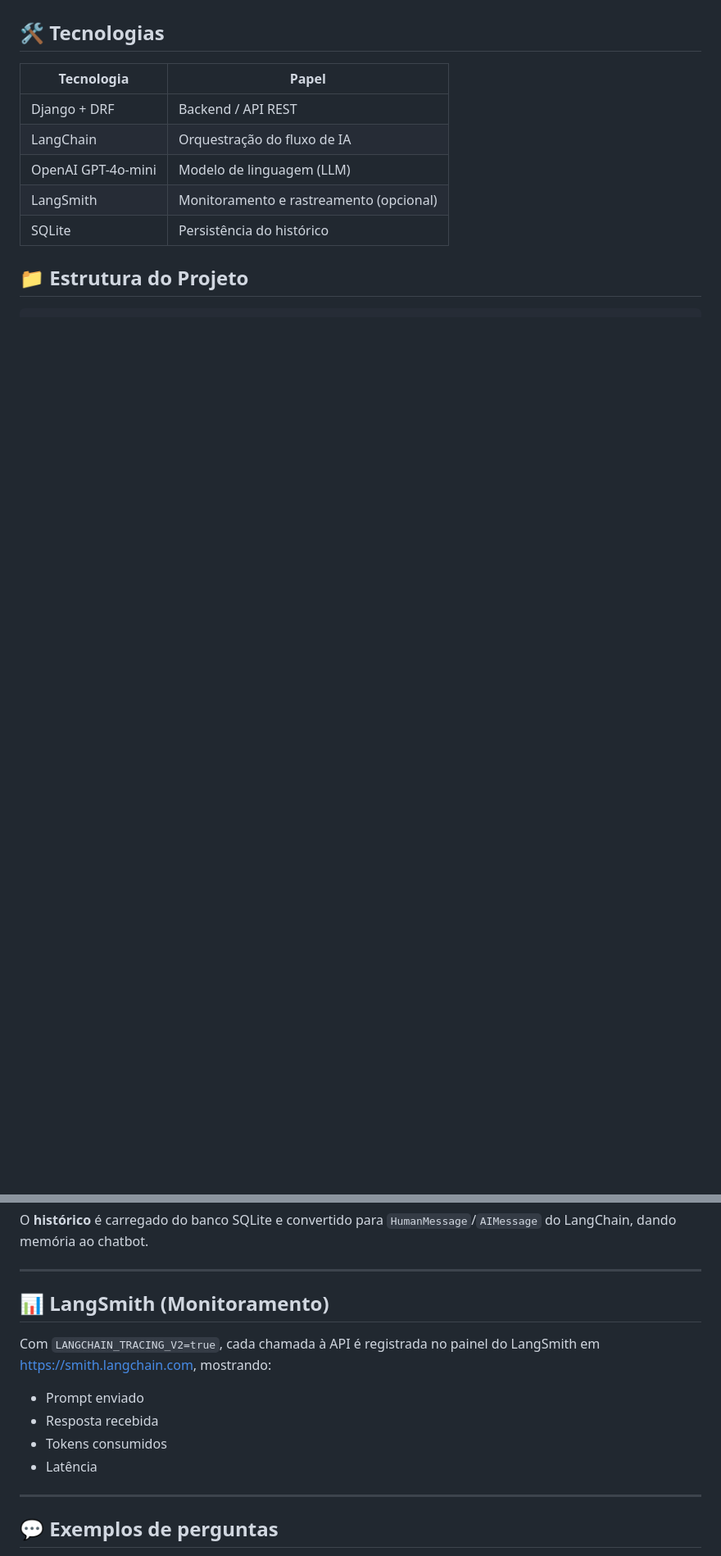
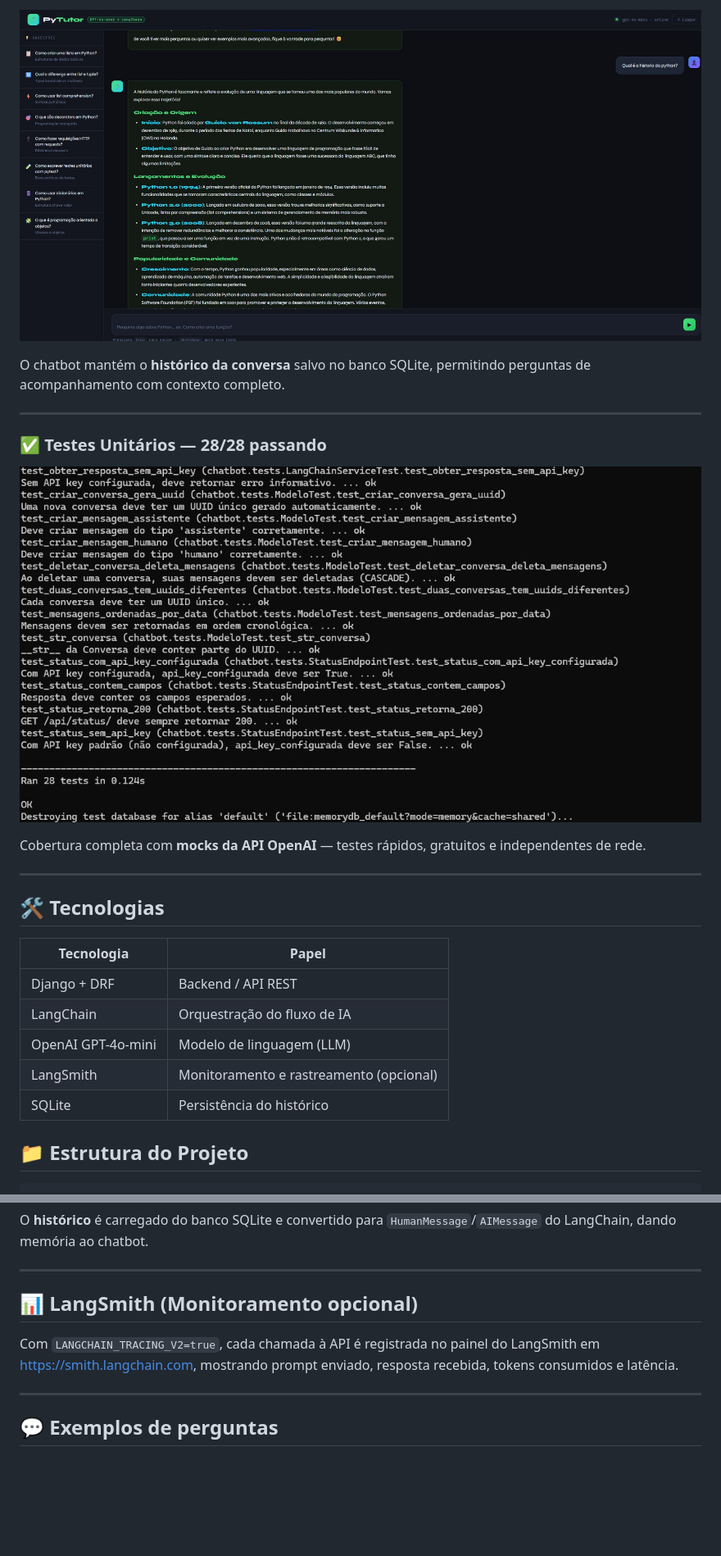
Before and after one commit to DaniloCorreia1/python_tutor_chatbot, a Markdown page: README.md, 2 parts joined by grey strips. Shown: that part at 82% size. GitHub-like rendering; pictures changed too: docs/screenshots/conversa-historia.png (added), docs/screenshots/testes.png (added); blank space fills up the shorter version.

Commit message:
docs: adiciona screenshots ao README

```diff
--- a/README.md
+++ b/README.md
@@ -4,3 +19,16 @@ Chatbot especialista em Python usando **LangChain + GPT-4 + Django**, com interf
+![Conversa sobre história do Python](docs/screenshots/conversa-historia.png)
+
+O chatbot mantém o **histórico da conversa** salvo no banco SQLite, permitindo perguntas de acompanhamento com contexto completo.
+
+---
+
+### ✅ Testes Unitários — 28/28 passando
+
+![28 testes passando](docs/screenshots/testes.png)
+
+Cobertura completa com **mocks da API OpenAI** — testes rápidos, gratuitos e independentes de rede.
+
+---
 
 ## 🛠️ Tecnologias
 
@@ -175,13 +207,9 @@ O **histórico** é carregado do banco SQLite e convertido para `HumanMessage`/`
 
 ---
 
-## 📊 LangSmith (Monitoramento)
+## 📊 LangSmith (Monitoramento opcional)
 
-Com `LANGCHAIN_TRACING_V2=true`, cada chamada à API é registrada no painel do LangSmith em https://smith.langchain.com, mostrando:
-- Prompt enviado
-- Resposta recebida
-- Tokens consumidos
-- Latência
+Com `LANGCHAIN_TRACING_V2=true`, cada chamada à API é registrada no painel do LangSmith em https://smith.langchain.com, mostrando prompt enviado, resposta recebida, tokens consumidos e latência.
 
 ---
 
```
Also changed, not shown: other parts of README.md (+34 -15 lines), docs/screenshots/conversa-lista.png (added).
